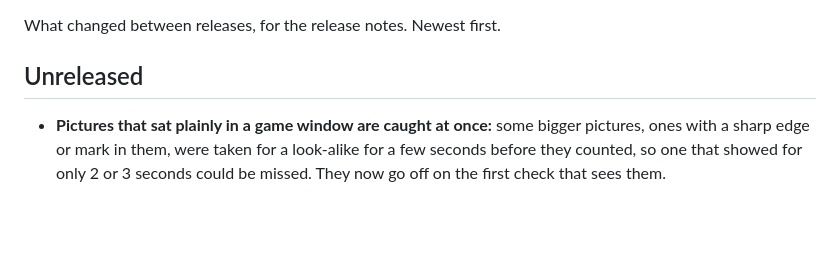
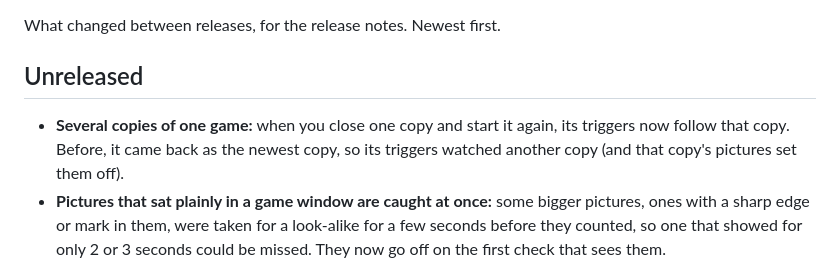
Before and after one commit to Onion-Alien/onion-watch, a Markdown page: CHANGELOG.md, the part around the change. Drawn GitHub-style; blank space fills up the shorter version.

Commit message:
Changelog: a restarted copy of a game keeps its triggers
Co-Authored-By: Claude Opus 5.5 <noreply@anthropic.com>

```diff
--- a/CHANGELOG.md
+++ b/CHANGELOG.md
@@ -4,6 +4,9 @@ What changed between releases, for the release notes. Newest first.
 
 ## Unreleased
 
+- **Several copies of one game:** when you close one copy and start it again, its
+  triggers now follow that copy. Before, it came back as the newest copy, so its
+  triggers watched another copy (and that copy's pictures set them off).
 - **Pictures that sat plainly in a game window are caught at once:** some bigger
   pictures, ones with a sharp edge or mark in them, were taken for a look-alike
   for a few seconds before they counted, so one that showed for only 2 or 3 seconds
```
